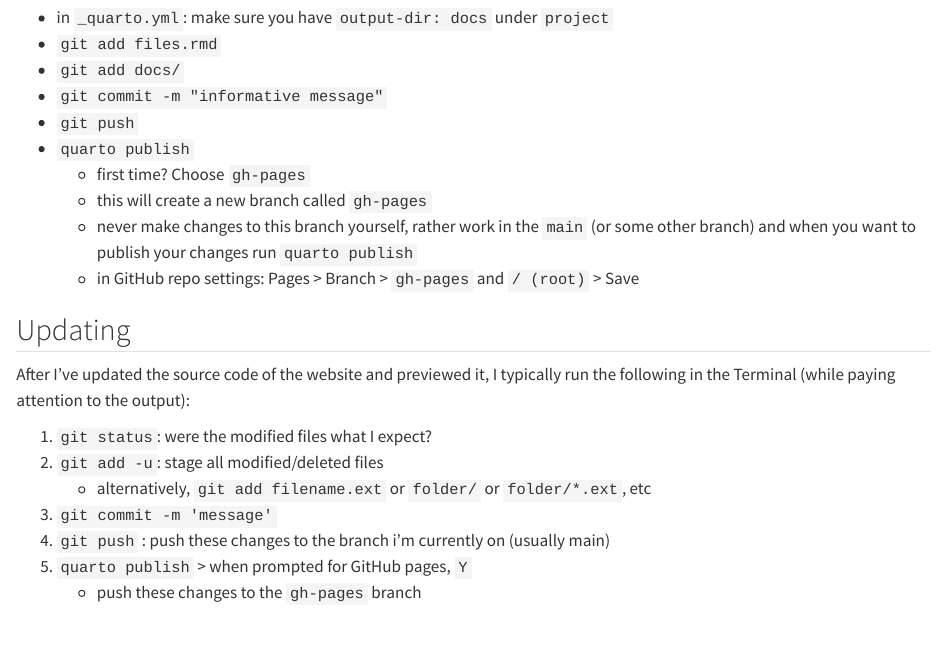
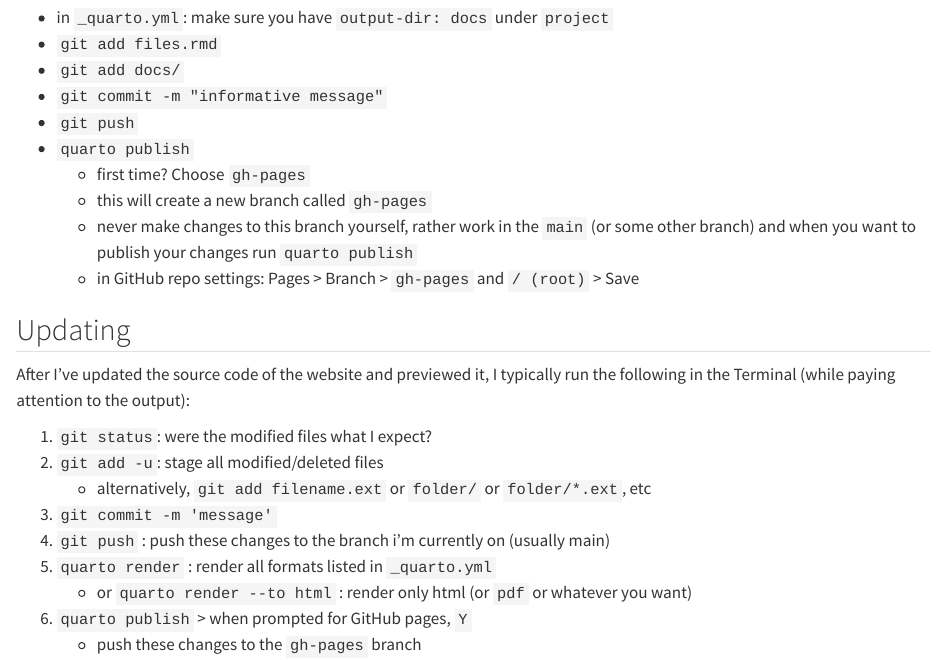
Before and after one commit to daniela-palleschi/workflow, a Quarto document (gh-pages-quarto.qmd): the page in a window 1100 px wide, from 480 px down. Rendered offline with R 4.5, knitr and Pandoc in place of Quarto, with nearby package versions.

Commit message:
fix typos

```diff
--- a/_quarto.yml
+++ b/_quarto.yml
@@ -12,7 +13,7 @@
       - index.qmd
       - section: "Basics"
         contents:
-          - troubleshooting.qmd
+          # - troubleshooting.qmd
           - quarto.qmd
           - packages.qmd
           - updateR_install_packages.qmd
--- a/gh-pages-quarto.qmd
+++ b/gh-pages-quarto.qmd
@@ -34,5 +34,7 @@
     + alternatively, `git add filename.ext` or `folder/` or `folder/*.ext`, etc
 3. `git commit -m 'message'`
 4. `git push` : push these changes to the branch i'm currently on (usually main)
+5. `quarto render` : render all formats listed in `_quarto.yml`
+    + or `quarto render --to html` : render only html (or `pdf` or whatever you want)
 5. `quarto publish` > when prompted for GitHub pages, `Y`
     + push these changes to the `gh-pages` branch
```
Also changed, not shown: docs/search.json, _quarto.yml (3 more changed lines), 14 other files.
